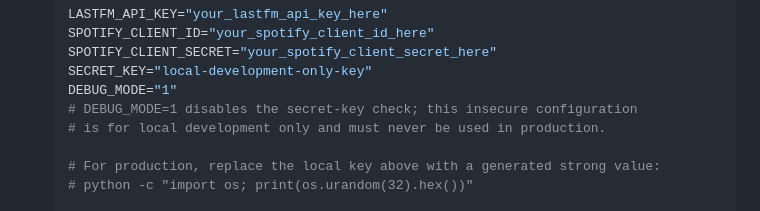
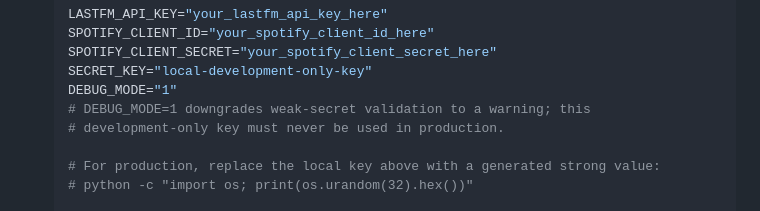
Before and after one commit to pterw/ScrobbleScope, a Markdown page: README.md, the part around the change. Drawn GitHub-style.

Commit message:
(chore):fix debug mode and secret key
Co-authored-by: Copilot Autofix powered by AI <175728472+Copilot@users.noreply.github.com>
Signed-off-by: Peter Wiercioch <62111227+pterw@users.noreply.github.com>

```diff
--- a/README.md
+++ b/README.md
@@ -247,8 +247,8 @@ Heatmap
     SPOTIFY_CLIENT_SECRET="your_spotify_client_secret_here"
     SECRET_KEY="local-development-only-key"
     DEBUG_MODE="1"
-    # DEBUG_MODE=1 disables the secret-key check; this insecure configuration
-    # is for local development only and must never be used in production.
+    # DEBUG_MODE=1 downgrades weak-secret validation to a warning; this
+    # development-only key must never be used in production.
 
     # For production, replace the local key above with a generated strong value:
     # python -c "import os; print(os.urandom(32).hex())"
```
